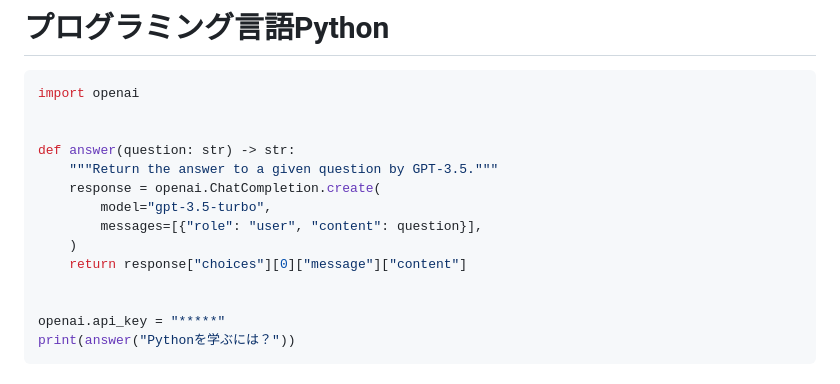
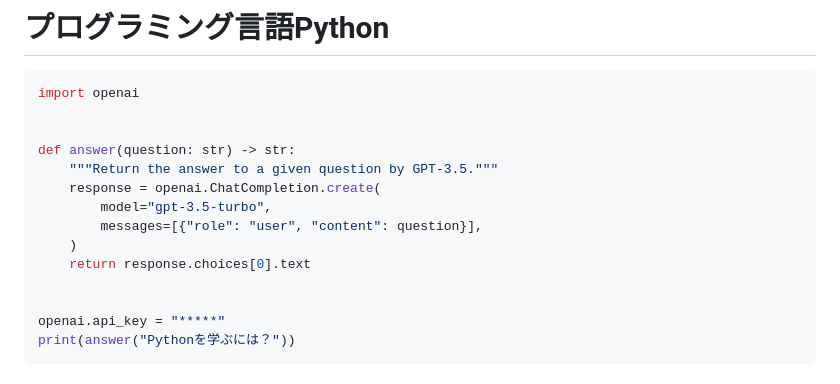
Before and after one commit to a-lab-nagoya/python-tutorials, a Markdown page: docs/index.md, the part around the change. GitHub-like rendering.

Commit message:
#9 Update example code

```diff
--- a/docs/index.md
+++ b/docs/index.md
@@ -86,7 +86,7 @@ def answer(question: str) -> str:
         model="gpt-3.5-turbo",
         messages=[{"role": "user", "content": question}],
     )
-    return response["choices"][0]["message"]["content"]
+    return response.choices[0].text
 
 
 openai.api_key = "*****"
```
